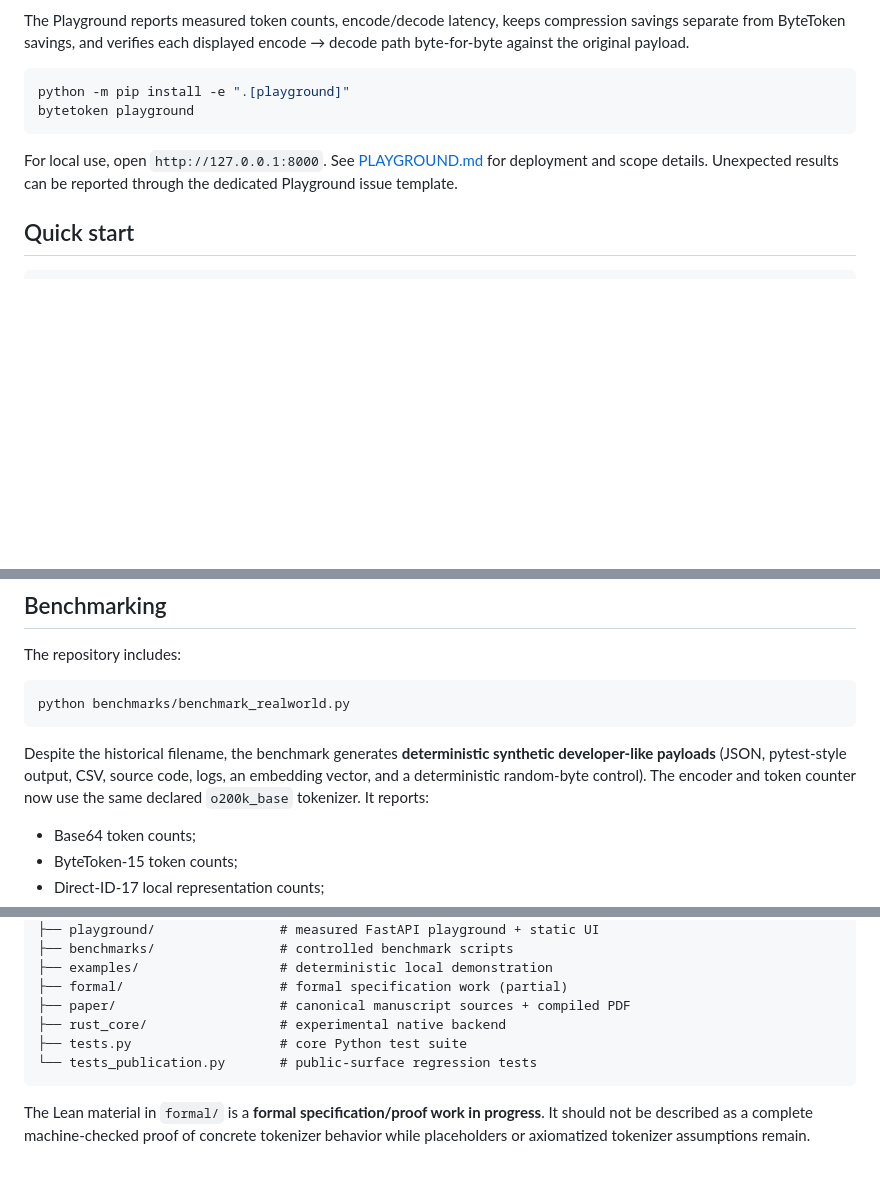
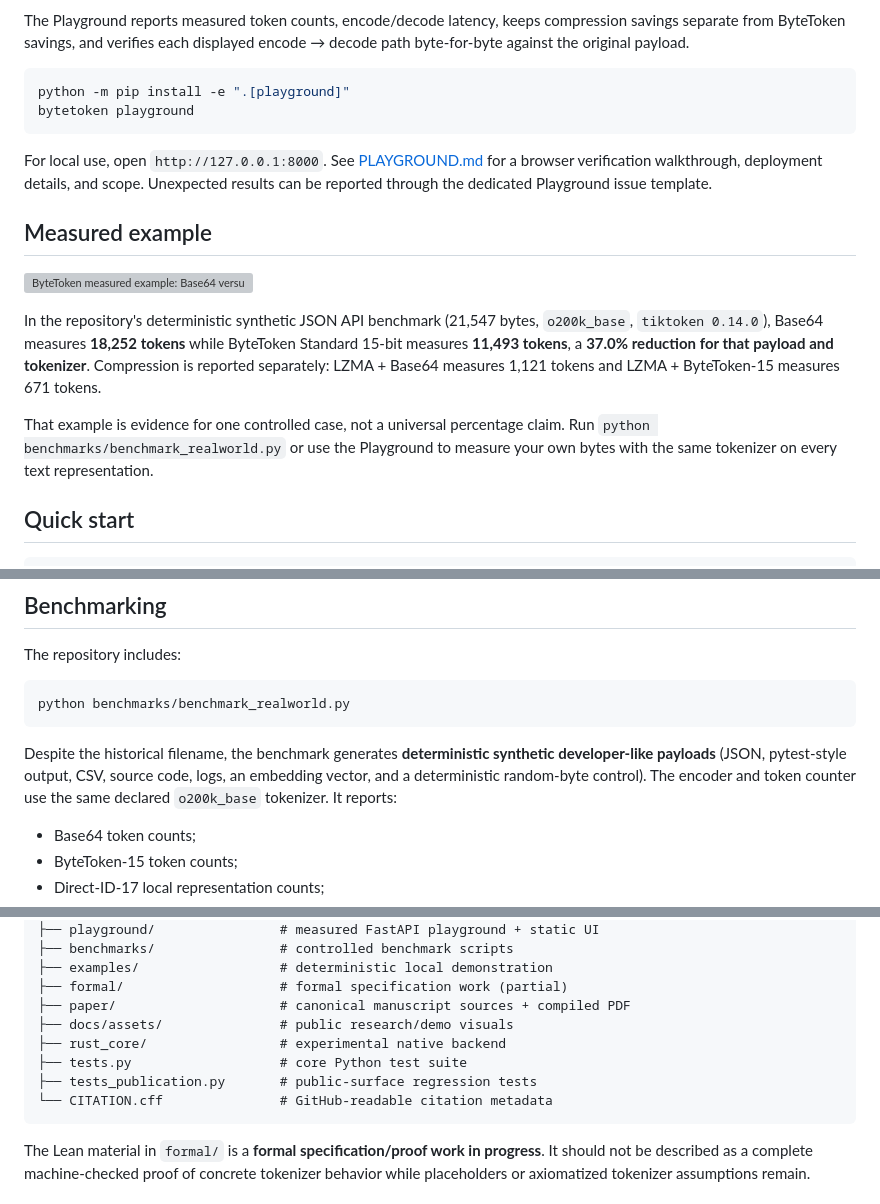
Before and after one commit to chandanpandeys/bytetoken, a Markdown page: README.md, 3 parts joined by grey strips. Drawn GitHub-style; blank space fills up the shorter version; grey boxes are pictures that could not be loaded.

Commit message:
docs: make public research surface launch ready

````diff
--- a/README.md
+++ b/README.md
@@ -59,7 +61,15 @@ python -m pip install -e ".[playground]"
 bytetoken playground
 ```
 
-For local use, open `http://127.0.0.1:8000`. See [PLAYGROUND.md](PLAYGROUND.md) for deployment and scope details. Unexpected results can be reported through the dedicated Playground issue template.
+For local use, open `http://127.0.0.1:8000`. See [PLAYGROUND.md](PLAYGROUND.md) for a browser verification walkthrough, deployment details, and scope. Unexpected results can be reported through the dedicated Playground issue template.
+
+## Measured example
+
+![ByteToken measured example: Base64 versus ByteToken Standard 15-bit](docs/assets/bytetoken-measured-example.svg)
+
+In the repository's deterministic synthetic JSON API benchmark (21,547 bytes, `o200k_base`, `tiktoken 0.14.0`), Base64 measures **18,252 tokens** while ByteToken Standard 15-bit measures **11,493 tokens**, a **37.0% reduction for that payload and tokenizer**. Compression is reported separately: LZMA + Base64 measures 1,121 tokens and LZMA + ByteToken-15 measures 671 tokens.
+
+That example is evidence for one controlled case, not a universal percentage claim. Run `python benchmarks/benchmark_realworld.py` or use the Playground to measure your own bytes with the same tokenizer on every text representation.
 
 ## Quick start
 
@@ -96,7 +106,7 @@ The repository includes:
 python benchmarks/benchmark_realworld.py
 ```
 
-Despite the historical filename, the benchmark generates **deterministic synthetic developer-like payloads** (JSON, pytest-style output, CSV, source code, logs, an embedding vector, and a deterministic random-byte control). The encoder and token counter now use the same declared `o200k_base` tokenizer. It reports:
+Despite the historical filename, the benchmark generates **deterministic synthetic developer-like payloads** (JSON, pytest-style output, CSV, source code, logs, an embedding vector, and a deterministic random-byte control). The encoder and token counter use the same declared `o200k_base` tokenizer. It reports:
 
 - Base64 token counts;
 - ByteToken-15 token counts;
@@ -147,9 +157,11 @@ bytetoken/
 ├── examples/                  # deterministic local demonstration
 ├── formal/                    # formal specification work (partial)
 ├── paper/                     # canonical manuscript sources + compiled PDF
+├── docs/assets/               # public research/demo visuals
 ├── rust_core/                 # experimental native backend
 ├── tests.py                   # core Python test suite
-└── tests_publication.py       # public-surface regression tests
+├── tests_publication.py       # public-surface regression tests
+└── CITATION.cff               # GitHub-readable citation metadata
 ```
 
 The Lean material in `formal/` is a **formal specification/proof work in progress**. It should not be described as a complete machine-checked proof of concrete tokenizer behavior while placeholders or axiomatized tokenizer assumptions remain.
````
Also changed, not shown: other parts of README.md (+3 -1 lines).
